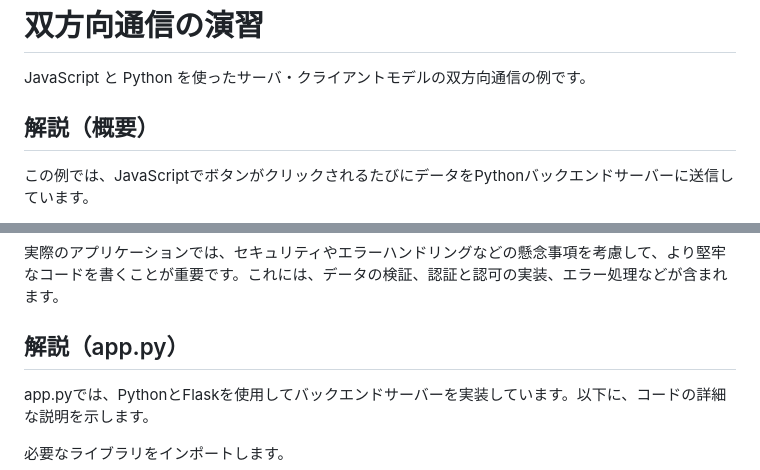
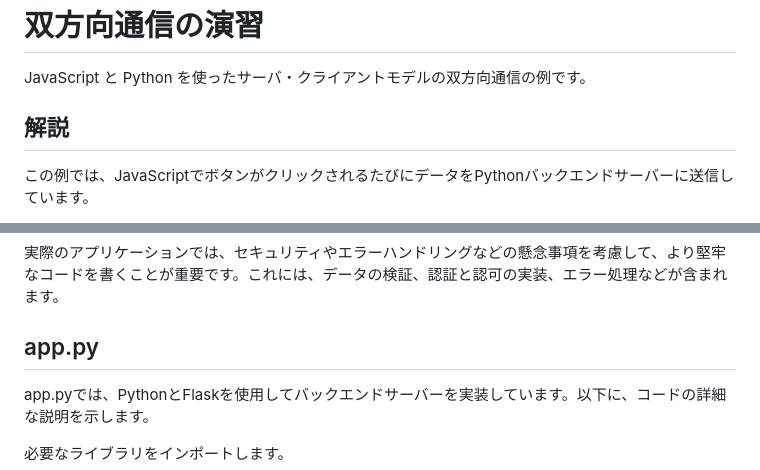
Before and after one commit to t-cool/js-python, a Markdown page: README.md, 2 parts joined by grey strips. Drawn GitHub-style.

```diff
--- a/README.md
+++ b/README.md
@@ -3,7 +3,7 @@
 JavaScript と Python を使ったサーバ・クライアントモデルの双方向通信の例です。
 
 
-## 解説（概要）
+## 解説
 
 この例では、JavaScriptでボタンがクリックされるたびにデータをPythonバックエンドサーバーに送信しています。
 
@@ -34,7 +34,7 @@ JavaScriptとPythonを連携させるこの方法では、フロントエンド
 実際のアプリケーションでは、セキュリティやエラーハンドリングなどの懸念事項を考慮して、より堅牢なコードを書くことが重要です。これには、データの検証、認証と認可の実装、エラー処理などが含まれます。
 
 
-## 解説（app.py）
+## app.py
 
 app.pyでは、PythonとFlaskを使用してバックエンドサーバーを実装しています。以下に、コードの詳細な説明を示します。
 
```
